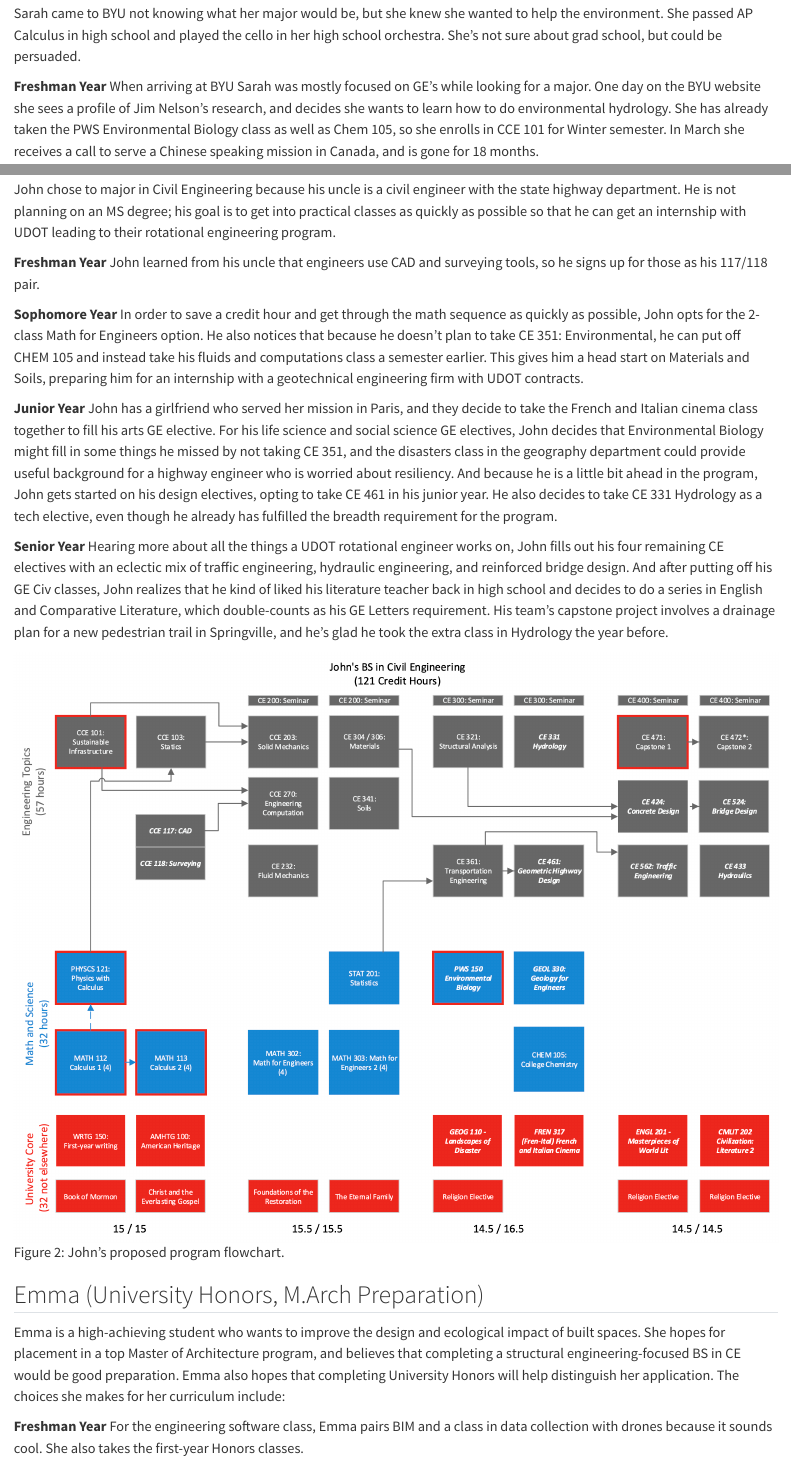
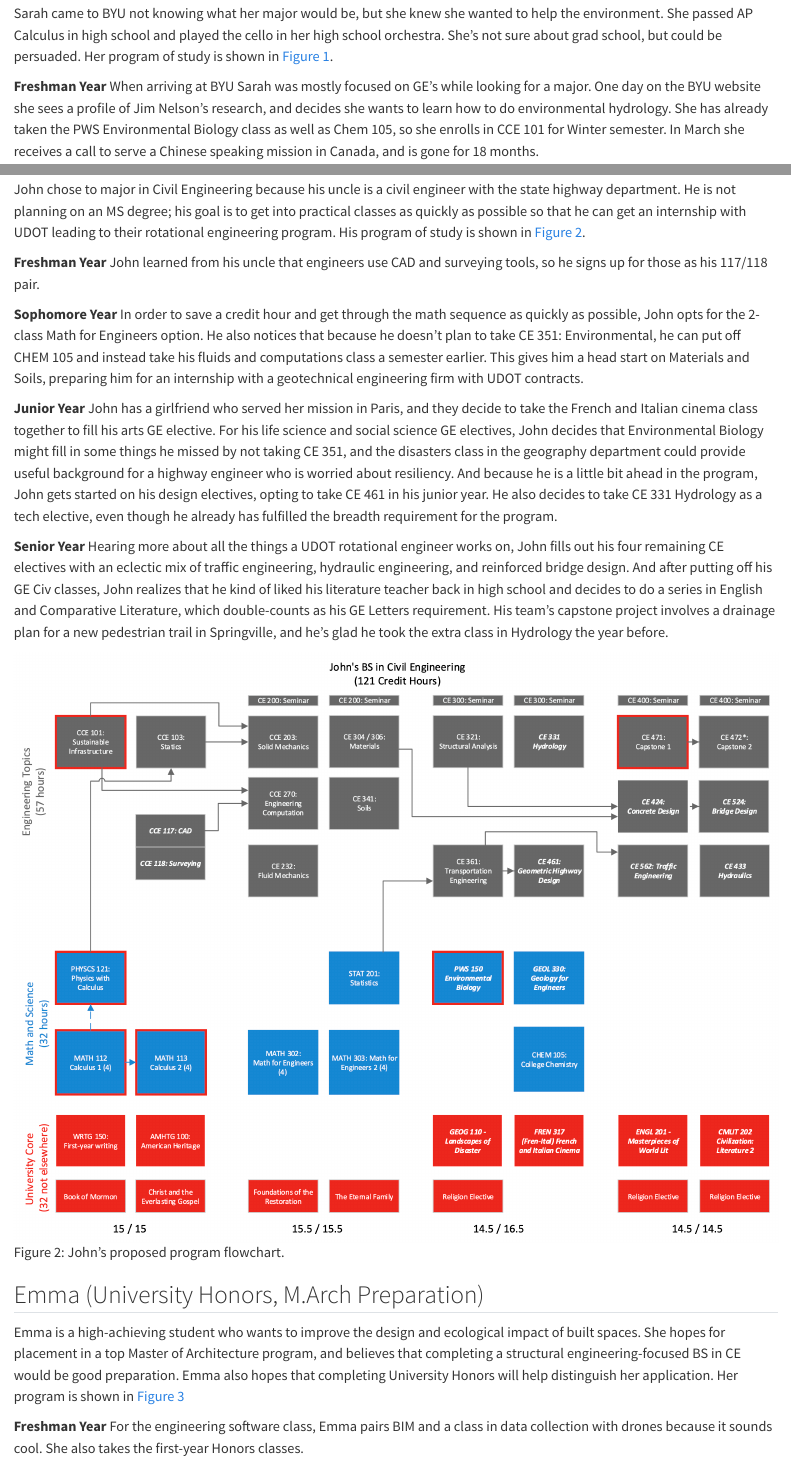
Before and after one commit to byu-transpolab/ce_curriculum, a Quarto document (5_studentstories.qmd): the page in a window 1100 px wide, from 180 px down, and a second part further down, joined at a grey line. Rendered offline with R 4.5, knitr and Pandoc in place of Quarto, with nearby package versions.

Commit message:
Add references to figures in student stories

```diff
--- a/5_studentstories.qmd
+++ b/5_studentstories.qmd
@@ -5,7 +5,7 @@ students in our program. They are at least partially derived from student exit i
 Additionally, we present how the new GE proposal will impact the curriculum.
 
 ## Sarah (Environmental Hydrology)
-Sarah came to BYU not knowing what her major would be, but she knew she wanted to help the environment. She passed AP Calculus in high school and played the cello in her high school orchestra. She’s not sure about grad school, but could be persuaded.
+Sarah came to BYU not knowing what her major would be, but she knew she wanted to help the environment. She passed AP Calculus in high school and played the cello in her high school orchestra. She’s not sure about grad school, but could be persuaded. Her program of study is shown in @fig-sarah.
 
 **Freshman Year** When arriving at BYU Sarah was mostly focused on GE’s while looking for a major. One day on the BYU website she sees a profile of Jim Nelson’s research, and decides she wants to learn how to do environmental hydrology. She has already taken the PWS Environmental Biology class as well as Chem 105, so she enrolls in CCE 101 for Winter semester. In March she receives a call to serve a Chinese speaking mission in Canada, and is gone for 18 months.
 
@@ -18,7 +18,7 @@ Sarah came to BYU not knowing what her major would be, but she knew she wanted t
 ![Sarah's proposed program flowchart.](flowcharts/FlowchartProposal-Sarah.png){#fig-sarah}
 
 ## John (UDOT Engineer)
-John chose to major in Civil Engineering because his uncle is a civil engineer with the state highway department. He is not planning on an MS degree; his goal is to get into practical classes as quickly as possible so that he can get an internship with UDOT leading to their rotational engineering program.
+John chose to major in Civil Engineering because his uncle is a civil engineer with the state highway department. He is not planning on an MS degree; his goal is to get into practical classes as quickly as possible so that he can get an internship with UDOT leading to their rotational engineering program. His program of study is shown in @fig-john.
 
 **Freshman Year** John learned from his uncle that engineers use CAD and surveying tools, so he signs up for those as his 117/118 pair.
 
@@ -32,7 +32,7 @@ John chose to major in Civil Engineering because his uncle is a civil engineer w
 ![John's proposed program flowchart.](flowcharts/FlowchartProposal-John.png){#fig-john}
 
 ## Emma (University Honors, M.Arch Preparation)
-Emma is a high-achieving student who wants to improve the design and ecological impact of built spaces. She hopes for placement in a top Master of Architecture program, and believes that completing a structural engineering-focused BS in CE would be good preparation. Emma also hopes that completing University Honors will help distinguish her application. The choices she makes for her curriculum include:
+Emma is a high-achieving student who wants to improve the design and ecological impact of built spaces. She hopes for placement in a top Master of Architecture program, and believes that completing a structural engineering-focused BS in CE would be good preparation. Emma also hopes that completing University Honors will help distinguish her application. Her program is shown in @fig-emma
 
 **Freshman Year** For the engineering software class, Emma pairs BIM and a class in data collection with drones because it sounds cool. She also takes the first-year Honors classes.
 
```
Also changed, not shown: 5_studentstories.qmd (2 more changed lines).
